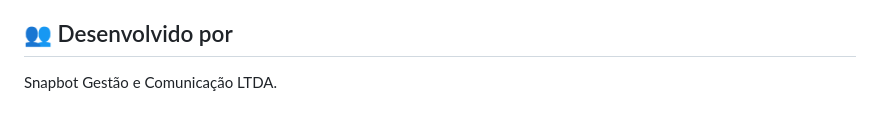
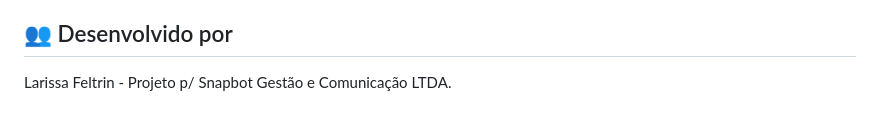
Before and after one commit to LarissaMFeltrin/ProjetoSnapbot, a Markdown page: README.md, the part around the change. GitHub-like rendering.

Commit message:
Update developer attribution in README.md

```diff
--- a/README.md
+++ b/README.md
@@ -188,4 +188,4 @@ snapbot/
 
 ## 👥 Desenvolvido por
 
-Snapbot Gestão e Comunicação LTDA.
+Larissa Feltrin - Projeto p/ Snapbot Gestão e Comunicação LTDA.
```
